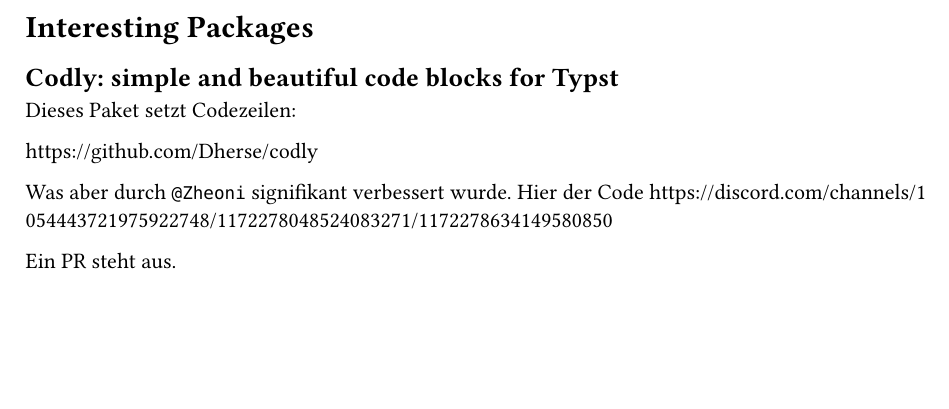
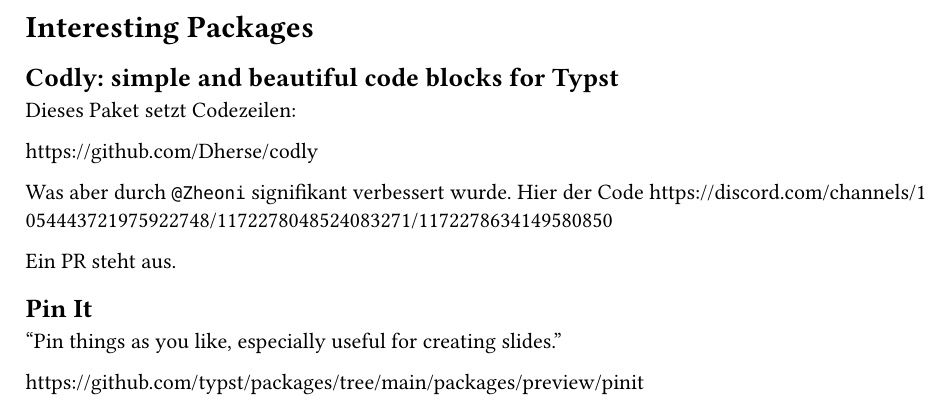
Before and after one commit to denkspuren/typst_programming, a Typst document (Packages.typ): part of the page, cut so that both start at the same text, the shorter picture padded with empty space. Compiled offline with Typst 0.15.

Commit message:
Paket "Pin It" ergänzt

```diff
--- a/Packages.typ
+++ b/Packages.typ
@@ -11,3 +11,9 @@
 https://discord.com/channels/1054443721975922748/1172278048524083271/1172278634149580850
 
 Ein PR steht aus.
+
+== Pin It
+
+"Pin things as you like, especially useful for creating slides."
+
+https://github.com/typst/packages/tree/main/packages/preview/pinit
```
